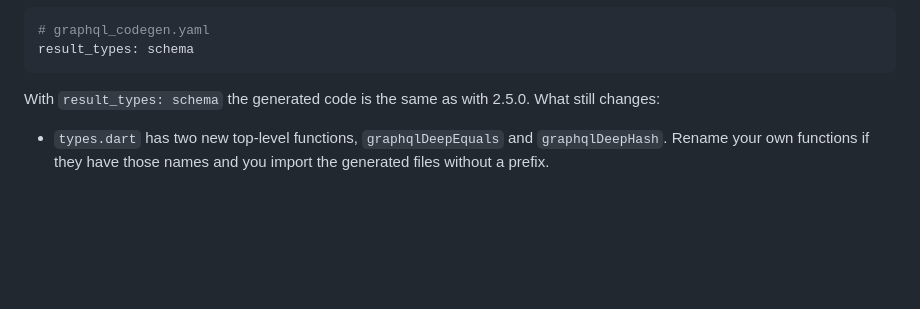
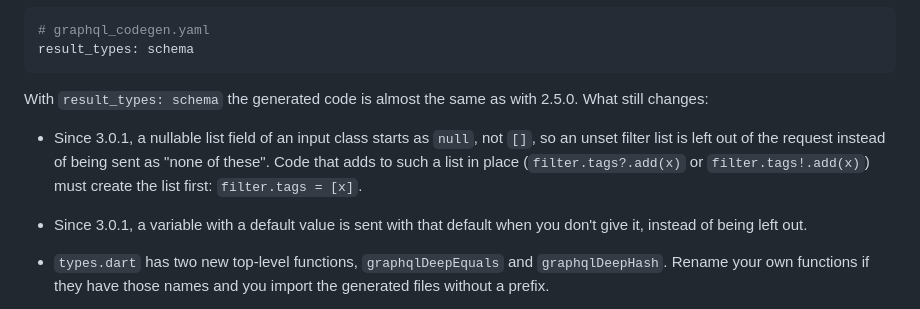
Before and after one commit to ifmelate/flutter_graphql_codegen, a Markdown page: MIGRATION.md, the part around the change. Rendered like a GitHub page; blank space fills up the shorter version.

Commit message:
docs: 3.0.1 changes in schema mode in the migration guide

````diff
--- a/MIGRATION.md
+++ b/MIGRATION.md
@@ -72,9 +72,16 @@ dev_dependencies:
 result_types: schema
 ```
 
-With `result_types: schema` the generated code is the same as with 2.5.0. What
-still changes:
+With `result_types: schema` the generated code is almost the same as with
+2.5.0. What still changes:
 
+- Since 3.0.1, a nullable list field of an input class starts as `null`, not
+  `[]`, so an unset filter list is left out of the request instead of being
+  sent as "none of these". Code that adds to such a list in place
+  (`filter.tags?.add(x)` or `filter.tags!.add(x)`) must create the list first:
+  `filter.tags = [x]`.
+- Since 3.0.1, a variable with a default value is sent with that default when
+  you don't give it, instead of being left out.
 - `types.dart` has two new top-level functions, `graphqlDeepEquals` and
   `graphqlDeepHash`. Rename your own functions if they have those names and
   you import the generated files without a prefix.
````
